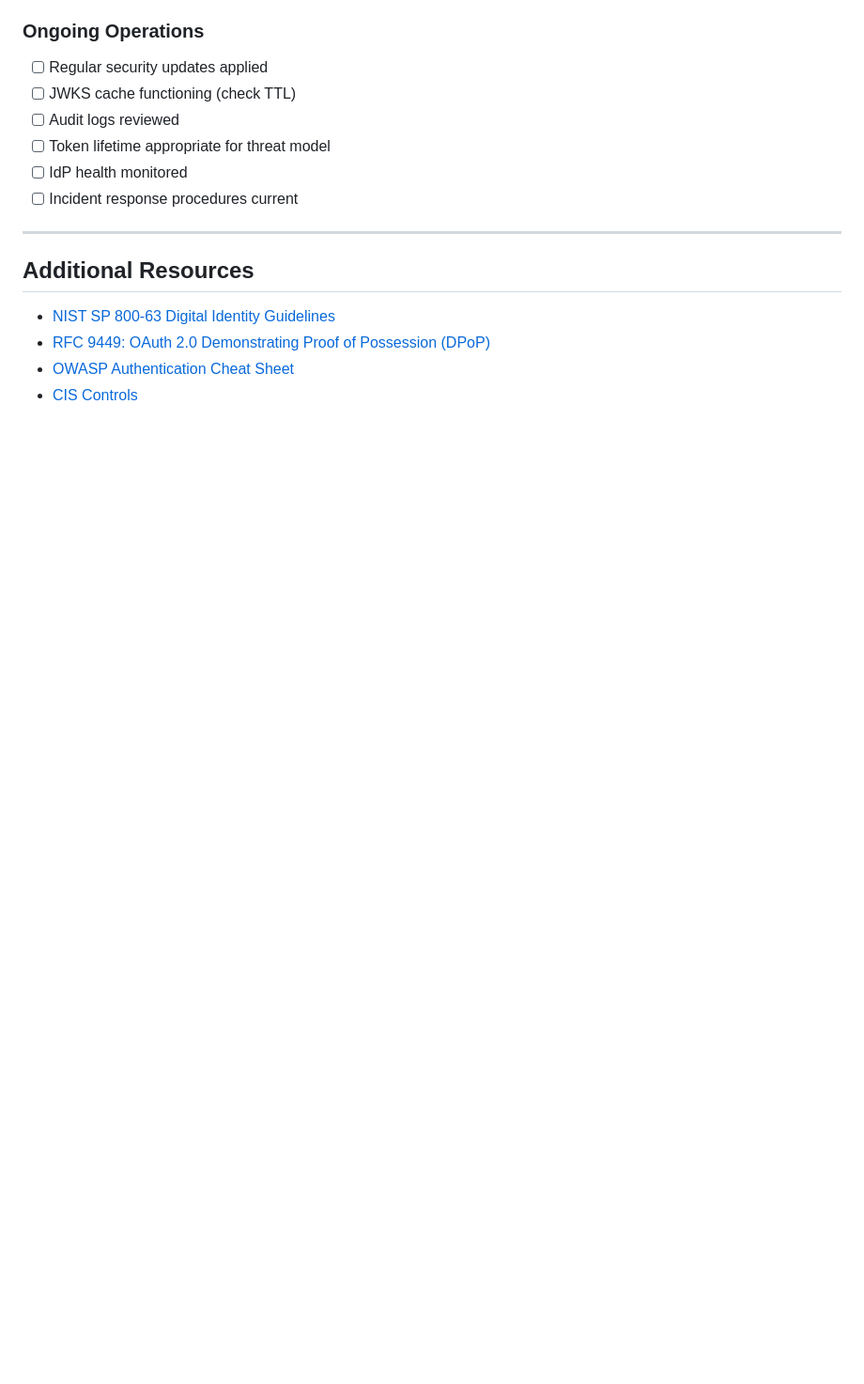
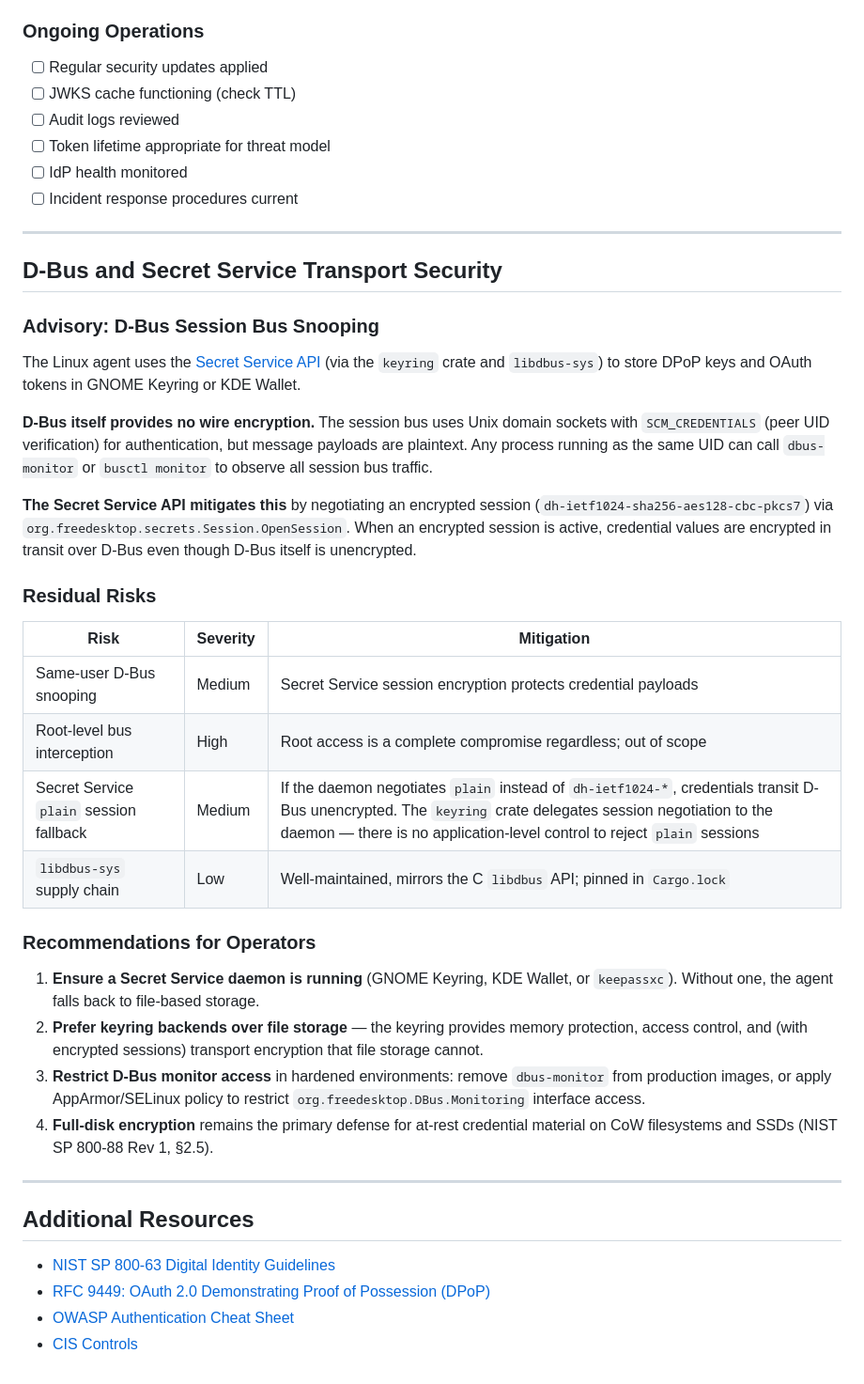
Before and after one commit to prodnull/prmana, a Markdown page: docs/security-guide.md, the part around the change. Shown at 94% size. Drawn GitHub-style; blank space fills up the shorter version.

Commit message:
docs: add D-Bus/Secret Service transport security advisory
Document D-Bus session bus snooping risks, Secret Service encrypted
session mitigation, residual risks (plain session fallback), and
operator hardening recommendations.

Co-Authored-By: Claude Opus 4.6 <noreply@anthropic.com>

```diff
--- a/docs/security-guide.md
+++ b/docs/security-guide.md
@@ -450,6 +450,34 @@ break_glass:
 
 ---
 
+## D-Bus and Secret Service Transport Security
+
+### Advisory: D-Bus Session Bus Snooping
+
+The Linux agent uses the [Secret Service API](https://specifications.freedesktop.org/secret-service/latest/) (via the `keyring` crate and `libdbus-sys`) to store DPoP keys and OAuth tokens in GNOME Keyring or KDE Wallet.
+
+**D-Bus itself provides no wire encryption.** The session bus uses Unix domain sockets with `SCM_CREDENTIALS` (peer UID verification) for authentication, but message payloads are plaintext. Any process running as the same UID can call `dbus-monitor` or `busctl monitor` to observe all session bus traffic.
+
+**The Secret Service API mitigates this** by negotiating an encrypted session (`dh-ietf1024-sha256-aes128-cbc-pkcs7`) via `org.freedesktop.secrets.Session.OpenSession`. When an encrypted session is active, credential values are encrypted in transit over D-Bus even though D-Bus itself is unencrypted.
+
+### Residual Risks
+
+| Risk | Severity | Mitigation |
+|------|----------|------------|
+| Same-user D-Bus snooping | Medium | Secret Service session encryption protects credential payloads |
+| Root-level bus interception | High | Root access is a complete compromise regardless; out of scope |
+| Secret Service `plain` session fallback | Medium | If the daemon negotiates `plain` instead of `dh-ietf1024-*`, credentials transit D-Bus unencrypted. The `keyring` crate delegates session negotiation to the daemon — there is no application-level control to reject `plain` sessions |
+| `libdbus-sys` supply chain | Low | Well-maintained, mirrors the C `libdbus` API; pinned in `Cargo.lock` |
+
+### Recommendations for Operators
+
+1. **Ensure a Secret Service daemon is running** (GNOME Keyring, KDE Wallet, or `keepassxc`). Without one, the agent falls back to file-based storage.
+2. **Prefer keyring backends over file storage** — the keyring provides memory protection, access control, and (with encrypted sessions) transport encryption that file storage cannot.
+3. **Restrict D-Bus monitor access** in hardened environments: remove `dbus-monitor` from production images, or apply AppArmor/SELinux policy to restrict `org.freedesktop.DBus.Monitoring` interface access.
+4. **Full-disk encryption** remains the primary defense for at-rest credential material on CoW filesystems and SSDs (NIST SP 800-88 Rev 1, §2.5).
+
+---
+
 ## Additional Resources
 
 - [NIST SP 800-63 Digital Identity Guidelines](https://pages.nist.gov/800-63-3/)
```
